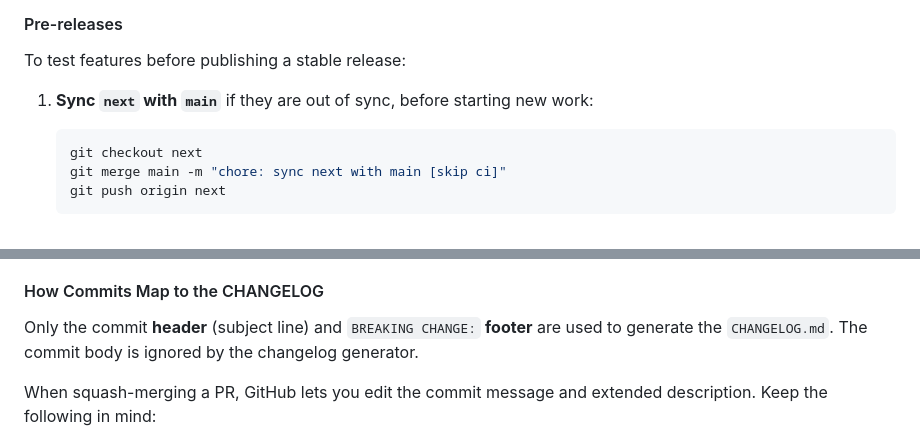
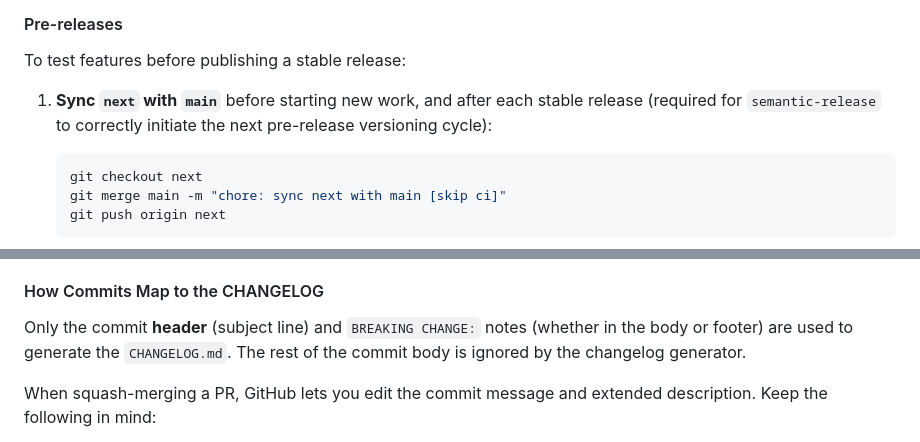
Before and after one commit to Doist/typist, a Markdown page: CONTRIBUTING.md, 2 parts joined by grey strips. Rendered like a GitHub page.

Commit message:
docs: address post-merge review feedback on CONTRIBUTING.md

````diff
--- a/CONTRIBUTING.md
+++ b/CONTRIBUTING.md
@@ -72,7 +72,7 @@ The release process for Typist is fully automated with [`semantic-release`](http
 
 To test features before publishing a stable release:
 
-1. **Sync `next` with `main`** if they are out of sync, before starting new work:
+1. **Sync `next` with `main`** before starting new work, and after each stable release (required for `semantic-release` to correctly initiate the next pre-release versioning cycle):
 
     ```sh
     git checkout next
@@ -138,7 +138,7 @@ A commit that has the text `BREAKING CHANGE:` at the beginning of its optional b
 
 #### How Commits Map to the CHANGELOG
 
-Only the commit **header** (subject line) and `BREAKING CHANGE:` **footer** are used to generate the `CHANGELOG.md`. The commit body is ignored by the changelog generator.
+Only the commit **header** (subject line) and `BREAKING CHANGE:` notes (whether in the body or footer) are used to generate the `CHANGELOG.md`. The rest of the commit body is ignored by the changelog generator.
 
 When squash-merging a PR, GitHub lets you edit the commit message and extended description. Keep the following in mind:
 
````
